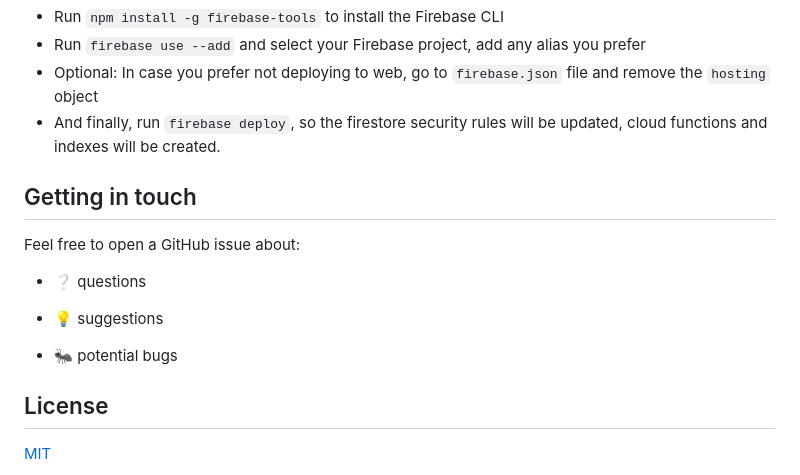
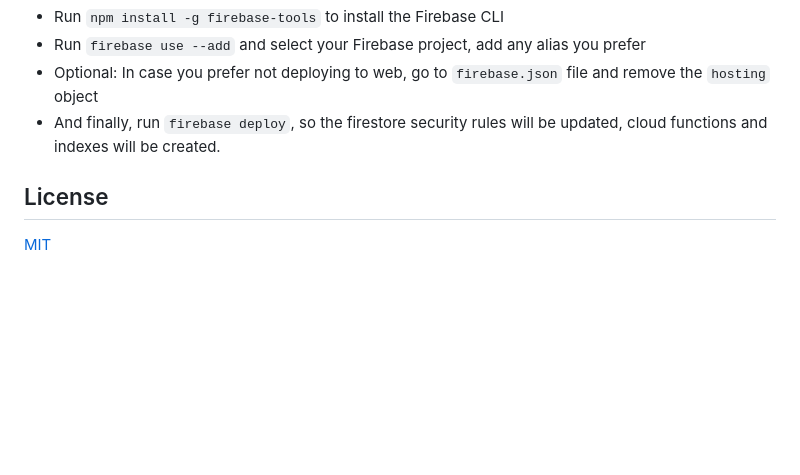
Before and after one commit to RodrigoBertotti/flutter_group_chat_app_with_firebase, a Markdown page: README.md, the part around the change. Rendered like a GitHub page; blank space fills up the shorter version.

```diff
--- a/README.md
+++ b/README.md
@@ -76,16 +76,6 @@ A **vapidKey** is required for web.
 - Optional: In case you prefer not deploying to web, go to `firebase.json` file and remove the `hosting` object
 - And finally, run `firebase deploy`, so the firestore security rules will be updated, cloud functions and indexes will be created.
 
-## Getting in touch
-
-Feel free to open a GitHub issue about:
-
-- :grey_question: questions
-
-- :bulb: suggestions
-
-- :ant: potential bugs
-
 ## License
 
 [MIT](LICENSE)
```
